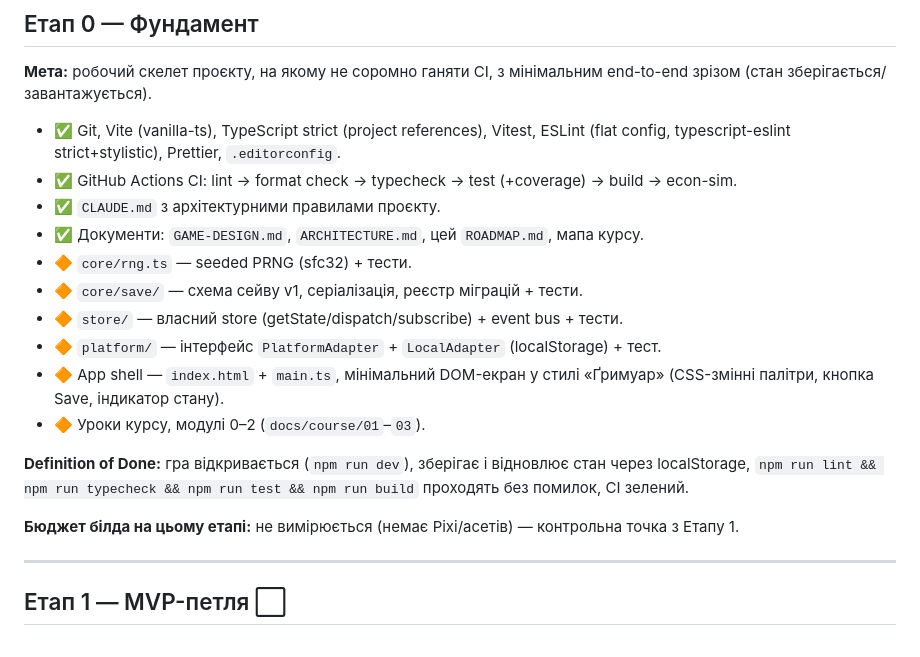
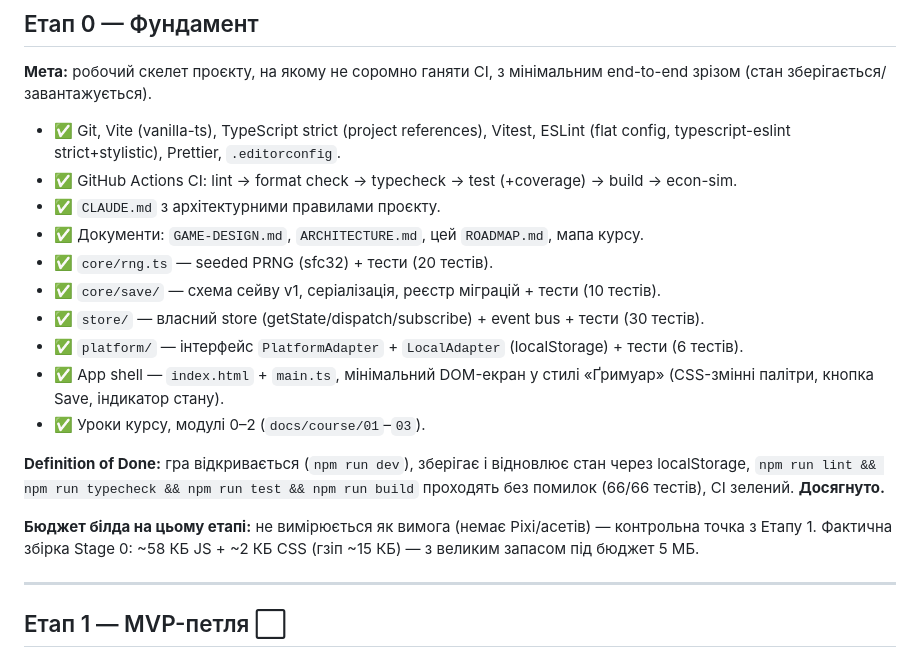
Before and after one commit to AlexanderBSProvider/LuckyAlchemist, a Markdown page: docs/ROADMAP.md, the part around the change. Drawn GitHub-style.

Commit message:
docs: mark Stage 0 complete in ROADMAP.md
All Stage 0 checklist items landed: RNG (20 tests), save/migrations
(10 tests), store/events (30 tests), platform/local adapter (6
tests), app shell, and course lessons 01-03. 66/66 tests green,
build ~58 KB JS well under the 5 MB portal budget.

```diff
--- a/docs/ROADMAP.md
+++ b/docs/ROADMAP.md
@@ -18,20 +18,21 @@ end-to-end зрізом (стан зберігається/завантажує
 - ✅ GitHub Actions CI: lint → format check → typecheck → test (+coverage) → build → econ-sim.
 - ✅ `CLAUDE.md` з архітектурними правилами проєкту.
 - ✅ Документи: `GAME-DESIGN.md`, `ARCHITECTURE.md`, цей `ROADMAP.md`, мапа курсу.
-- 🔶 `core/rng.ts` — seeded PRNG (sfc32) + тести.
-- 🔶 `core/save/` — схема сейву v1, серіалізація, реєстр міграцій + тести.
-- 🔶 `store/` — власний store (getState/dispatch/subscribe) + event bus + тести.
-- 🔶 `platform/` — інтерфейс `PlatformAdapter` + `LocalAdapter` (localStorage) + тест.
-- 🔶 App shell — `index.html` + `main.ts`, мінімальний DOM-екран у стилі «Ґримуар»
+- ✅ `core/rng.ts` — seeded PRNG (sfc32) + тести (20 тестів).
+- ✅ `core/save/` — схема сейву v1, серіалізація, реєстр міграцій + тести (10 тестів).
+- ✅ `store/` — власний store (getState/dispatch/subscribe) + event bus + тести (30 тестів).
+- ✅ `platform/` — інтерфейс `PlatformAdapter` + `LocalAdapter` (localStorage) + тести (6 тестів).
+- ✅ App shell — `index.html` + `main.ts`, мінімальний DOM-екран у стилі «Ґримуар»
   (CSS-змінні палітри, кнопка Save, індикатор стану).
-- 🔶 Уроки курсу, модулі 0–2 (`docs/course/01`–`03`).
+- ✅ Уроки курсу, модулі 0–2 (`docs/course/01`–`03`).
 
 **Definition of Done:** гра відкривається (`npm run dev`), зберігає і відновлює стан
 через localStorage, `npm run lint && npm run typecheck && npm run test && npm run build`
-проходять без помилок, CI зелений.
+проходять без помилок (66/66 тестів), CI зелений. **Досягнуто.**
 
-**Бюджет білда на цьому етапі:** не вимірюється (немає Pixi/асетів) — контрольна точка
-з Етапу 1.
+**Бюджет білда на цьому етапі:** не вимірюється як вимога (немає Pixi/асетів) — контрольна
+точка з Етапу 1. Фактична збірка Stage 0: ~58 КБ JS + ~2 КБ CSS (гзіп ~15 КБ) — з великим
+запасом під бюджет 5 МБ.
 
 ---
 
```
